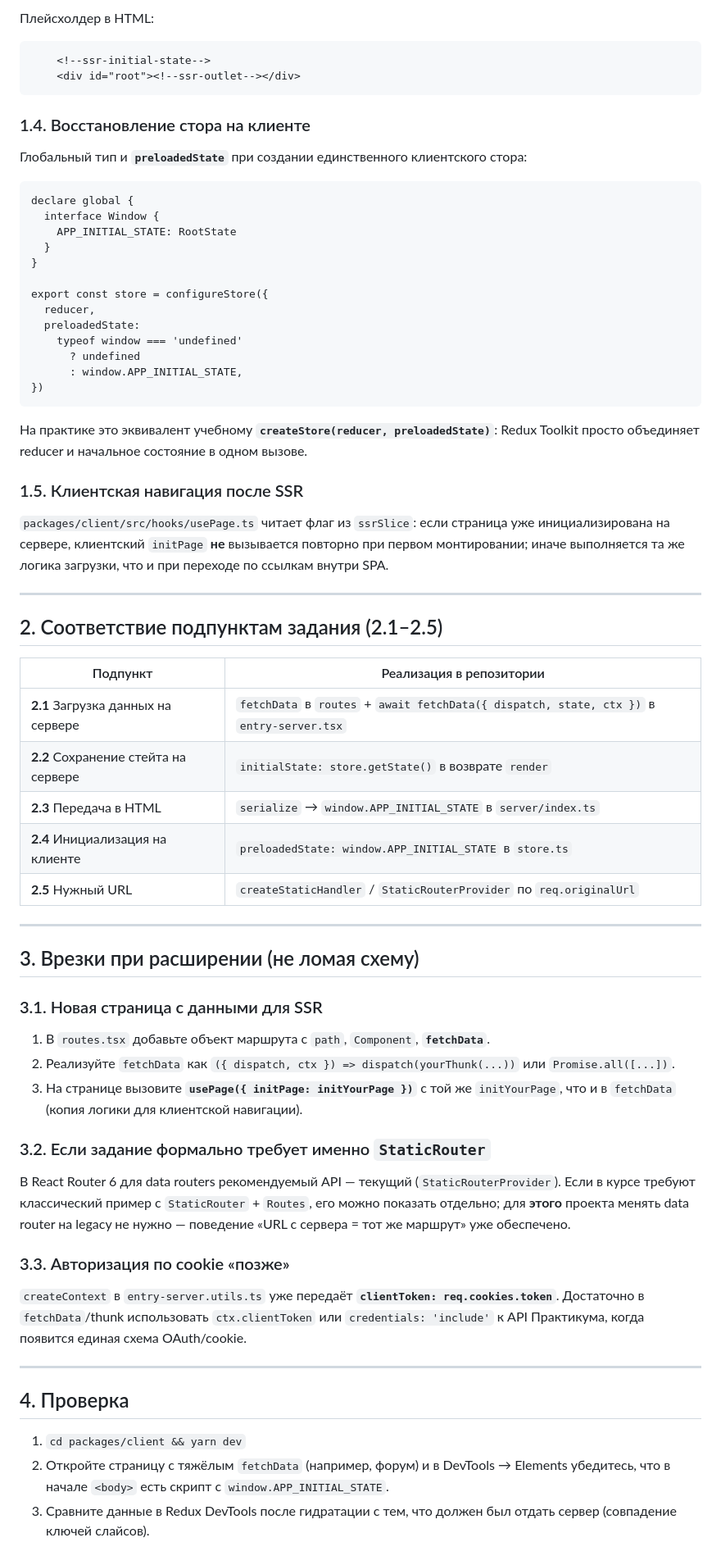
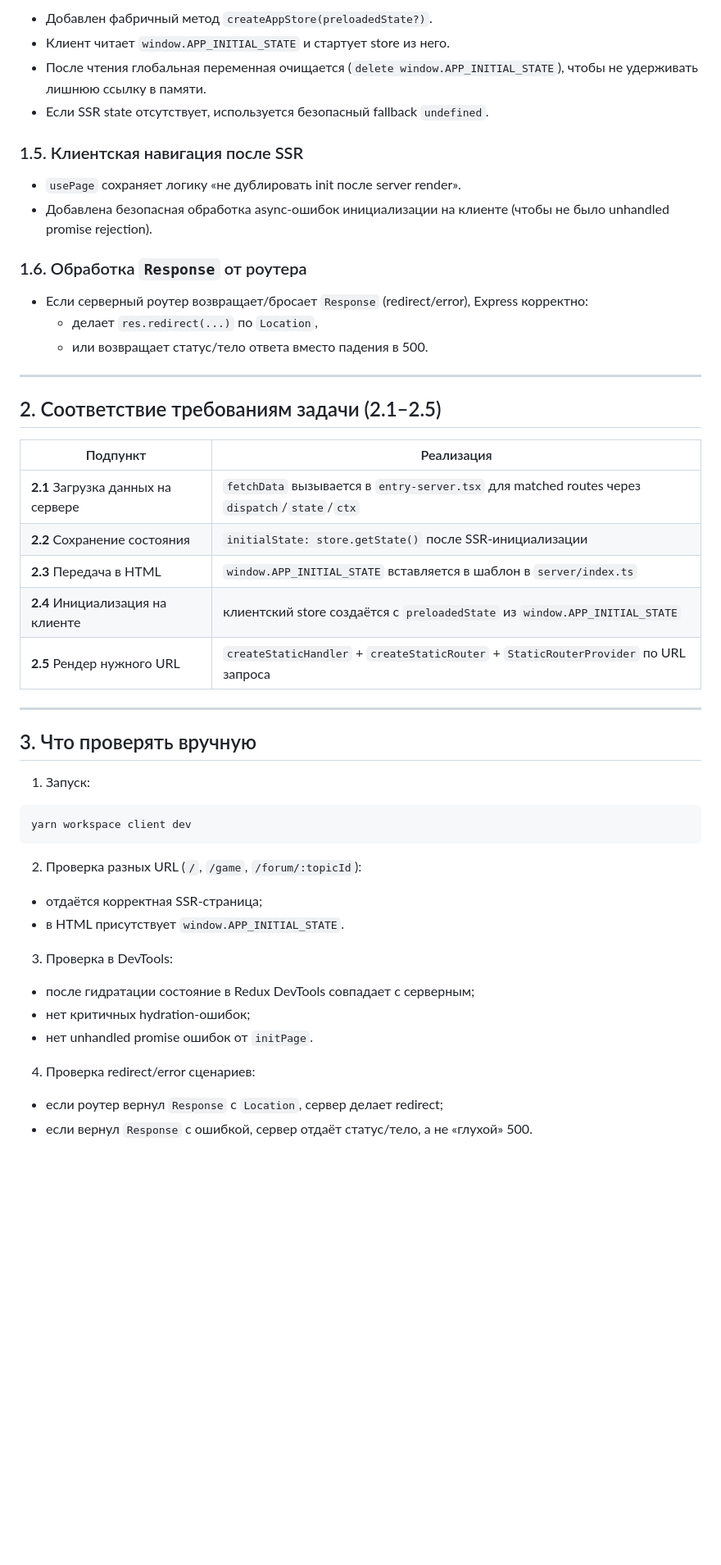
Before and after one commit to kirillchistov/42-gamedev-teamwork, a Markdown page: docs/project-redux-router-ssr.md, the part around one of its changes. Shown at 82% size. Rendered like a GitHub page; blank space fills up the shorter version.

Commit message:
7.2.4 redux-router-ssr: update docs

````diff
--- a/docs/project-redux-router-ssr.md
+++ b/docs/project-redux-router-ssr.md
@@ -55,70 +34,53 @@
-Плейсхолдер в HTML:
-
-```17:18:packages/client/index.html
-    <!--ssr-initial-state-->
-    <div id="root"><!--ssr-outlet--></div>
-```
-
-### 1.4. Восстановление стора на клиенте
-
-Глобальный тип и **`preloadedState`** при создании единственного клиентского стора:
-
-```15:36:packages/client/src/store.ts
-declare global {
-  interface Window {
-    APP_INITIAL_STATE: RootState
-  }
-}
-
-export const store = configureStore({
-  reducer,
-  preloadedState:
-    typeof window === 'undefined'
-      ? undefined
-      : window.APP_INITIAL_STATE,
-})
-```
-
-На практике это эквивалент учебному **`createStore(reducer, preloadedState)`**: Redux Toolkit просто объединяет reducer и начальное состояние в одном вызове.
+- Добавлен фабричный метод `createAppStore(preloadedState?)`.
+- Клиент читает `window.APP_INITIAL_STATE` и стартует store из него.
+- После чтения глобальная переменная очищается (`delete window.APP_INITIAL_STATE`), чтобы не удерживать лишнюю ссылку в памяти.
+- Если SSR state отсутствует, используется безопасный fallback `undefined`.
 
 ### 1.5. Клиентская навигация после SSR
 
-`packages/client/src/hooks/usePage.ts` читает флаг из `ssrSlice`: если страница уже инициализирована на сервере, клиентский `initPage` **не** вызывается повторно при первом монтировании; иначе выполняется та же логика загрузки, что и при переходе по ссылкам внутри SPA.
+- `usePage` сохраняет логику «не дублировать init после server render».
+- Добавлена безопасная обработка async-ошибок инициализации на клиенте (чтобы не было unhandled promise rejection).
+
+### 1.6. Обработка `Response` от роутера
+
+- Если серверный роутер возвращает/бросает `Response` (redirect/error), Express корректно:
+  - делает `res.redirect(...)` по `Location`,
+  - или возвращает статус/тело ответа вместо падения в 500.
 
 ---
 
-## 2. Соответствие подпунктам задания (2.1–2.5)
+## 2. Соответствие требованиям задачи (2.1–2.5)
 
-| Подпункт | Реализация в репозитории |
-|----------|-------------------------|
-| **2.1** Загрузка данных на сервере | `fetchData` в `routes` + `await fetchData({ dispatch, state, ctx })` в `entry-server.tsx` |
-| **2.2** Сохранение стейта на сервере | `initialState: store.getState()` в возврате `render` |
-| **2.3** Передача в HTML | `serialize` → `window.APP_INITIAL_STATE` в `server/index.ts` |
-| **2.4** Инициализация на клиенте | `preloadedState: window.APP_INITIAL_STATE` в `store.ts` |
-| **2.5** Нужный URL | `createStaticHandler` / `StaticRouterProvider` по `req.originalUrl` |
+| Подпункт | Реализация |
+|----------|------------|
+| **2.1** Загрузка данных на сервере | `fetchData` вызывается в `entry-server.tsx` для matched routes через `dispatch`/`state`/`ctx` |
+| **2.2** Сохранение состояния | `initialState: store.getState()` после SSR-инициализации |
+| **2.3** Передача в HTML | `window.APP_INITIAL_STATE` вставляется в шаблон в `server/index.ts` |
+| **2.4** Инициализация на клиенте | клиентский store создаётся с `preloadedState` из `window.APP_INITIAL_STATE` |
+| **2.5** Рендер нужного URL | `createStaticHandler` + `createStaticRouter` + `StaticRouterProvider` по URL запроса |
 
 ---
 
-## 3. Врезки при расширении (не ломая схему)
+## 3. Что проверять вручную
 
-### 3.1. Новая страница с данными для SSR
+1. Запуск:
 
-1. В `routes.tsx` добавьте объект маршрута с `path`, `Component`, **`fetchData`**.
-2. Реализуйте `fetchData` как `({ dispatch, ctx }) => dispatch(yourThunk(...))` или `Promise.all([...])`.
-3. На странице вызовите **`usePage({ initPage: initYourPage })`** с той же `initYourPage`, что и в `fetchData` (копия логики для клиентской навигации).
+```bash
+yarn workspace client dev
+```
 
-### 3.2. Если задание формально требует именно `StaticRouter`
+2. Проверка разных URL (`/`, `/game`, `/forum/:topicId`):
 
-В React Router 6 для data routers рекомендуемый API — текущий (`StaticRouterProvider`). Если в курсе требуют классический пример с `StaticRouter` + `Routes`, его можно показать отдельно; для **этого** проекта менять data router на legacy не нужно — поведение «URL с сервера = тот же маршрут» уже обеспечено.
+- отдаётся корректная SSR-страница;
+- в HTML присутствует `window.APP_INITIAL_STATE`.
 
-### 3.3. Авторизация по cookie «позже»
+3. Проверка в DevTools:
 
-`createContext` в `entry-server.utils.ts` уже передаёт **`clientToken: req.cookies.token`**. Достаточно в `fetchData`/thunk использовать `ctx.clientToken` или `credentials: 'include'` к API Практикума, когда появится единая схема OAuth/cookie.
+- после гидратации состояние в Redux DevTools совпадает с серверным;
+- нет критичных hydration-ошибок;
+- нет unhandled promise ошибок от `initPage`.
 
----
+4. Проверка redirect/error сценариев:
 
-## 4. Проверка
-
-1. `cd packages/client && yarn dev`
-2. Откройте страницу с тяжёлым `fetchData` (например, форум) и в DevTools → Elements убедитесь, что в начале `<body>` есть скрипт с `window.APP_INITIAL_STATE`.
-3. Сравните данные в Redux DevTools после гидратации с тем, что должен был отдать сервер (совпадение ключей слайсов).
+- если роутер вернул `Response` с `Location`, сервер делает redirect;
+- если вернул `Response` с ошибкой, сервер отдаёт статус/тело, а не «глухой» 500.
````
Also changed, not shown: other parts of docs/project-redux-router-ssr.md (+23 -44 lines), docs/redux-router-ssr.md (added, +202 -0 lines).
